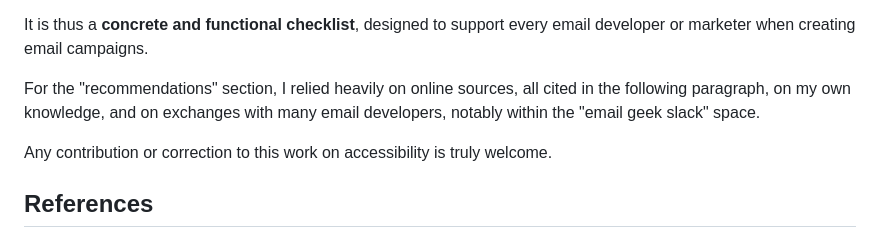
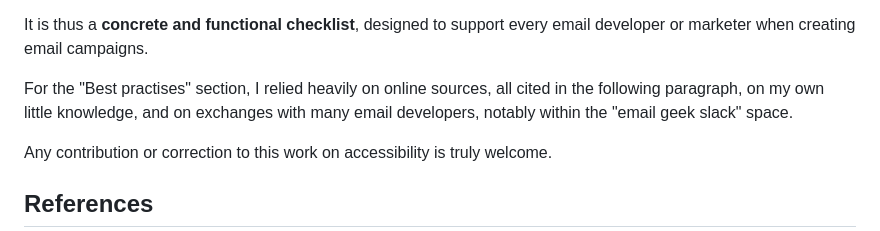
Before and after one commit to matthieuSolente/wcag-for-email, a Markdown page: README.md, the part around the change. GitHub-like rendering.

```diff
--- a/README.md
+++ b/README.md
@@ -332,7 +332,7 @@ Check my [WCAG checklist for email](https://matthieusolente.github.io/wcag-for-e
 
 It is thus a **concrete and functional checklist**, designed to support every email developer or marketer when creating email campaigns.
 
-For the "recommendations" section, I relied heavily on online sources, all cited in the following paragraph, on my own knowledge, and on exchanges with many email developers, notably within the "email geek slack" space.
+For the "Best practises" section, I relied heavily on online sources, all cited in the following paragraph, on my own little knowledge, and on exchanges with many email developers, notably within the "email geek slack" space.
 
 Any contribution or correction to this work on accessibility is truly welcome.
 
```
